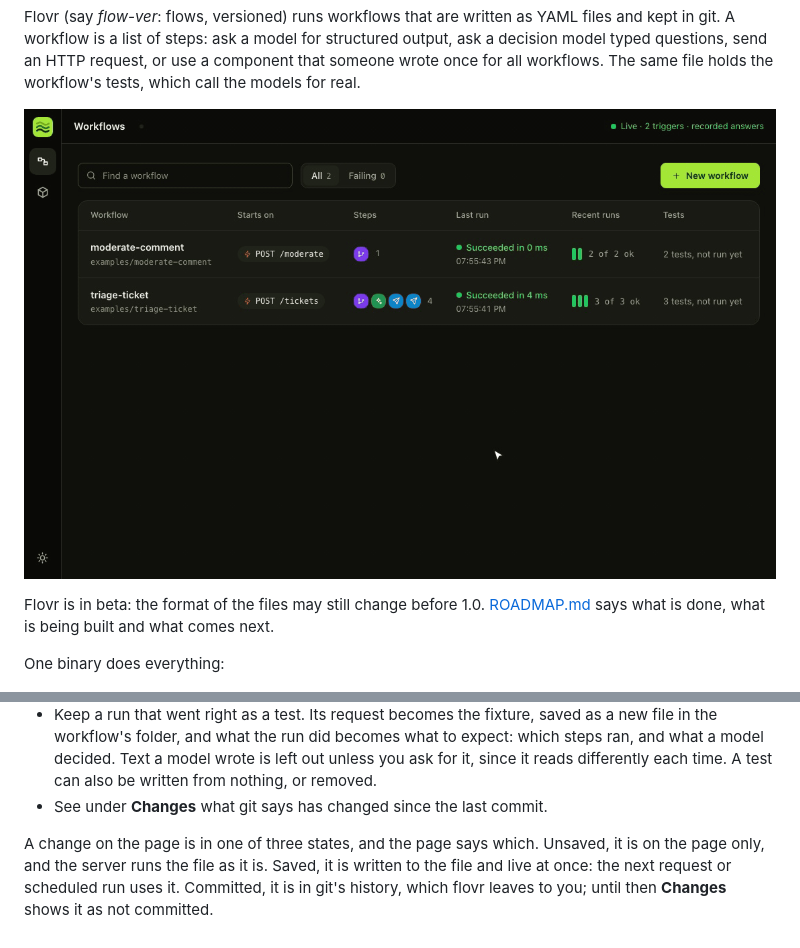
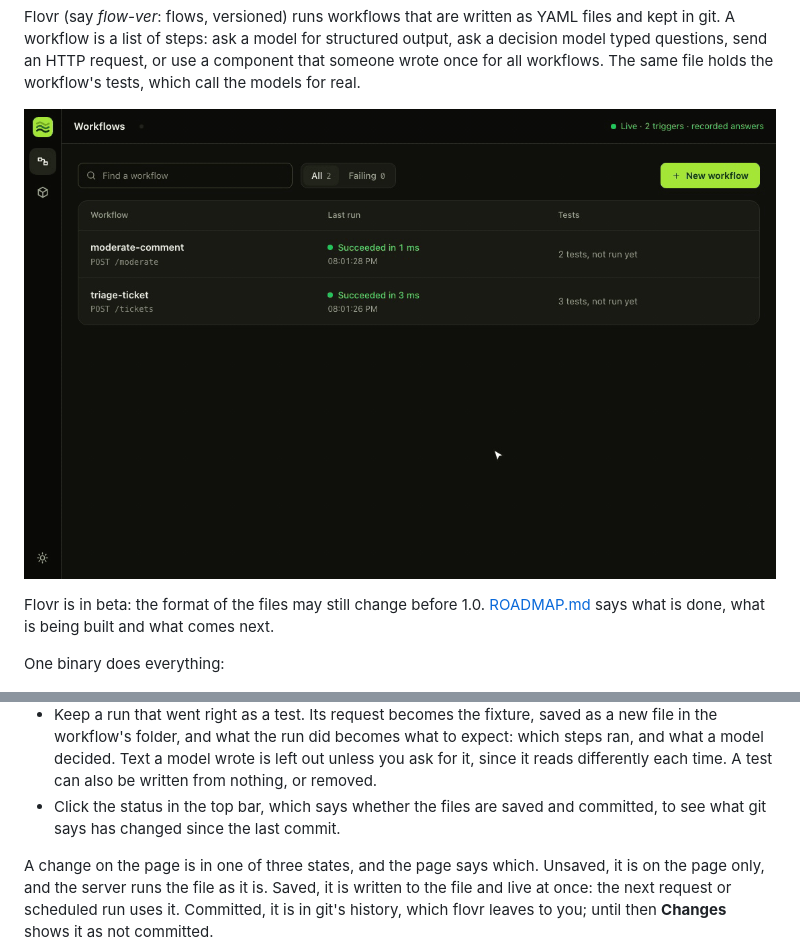
Before and after one commit to flovrlabs/flovr, a Markdown page: README.md, 2 parts joined by grey strips. GitHub-like rendering; pictures changed too: docs/media/demo.gif.

```diff
--- a/README.md
+++ b/README.md
@@ -418,7 +418,7 @@ With `--edit` the page becomes a place to work on the workflows:
 - Browse the market and add a step from one of its services: it is taken from git and pinned in `flovr.lock`.
 - Run the tests of a workflow or of a component and see, for each, which expectations were met.
 - Keep a run that went right as a test. Its request becomes the fixture, saved as a new file in the workflow's folder, and what the run did becomes what to expect: which steps ran, and what a model decided. Text a model wrote is left out unless you ask for it, since it reads differently each time. A test can also be written from nothing, or removed.
-- See under **Changes** what git says has changed since the last commit.
+- Click the status in the top bar, which says whether the files are saved and committed, to see what git says has changed since the last commit.
 
 A change on the page is in one of three states, and the page says which. Unsaved, it is on the page only, and the server runs the file as it is. Saved, it is written to the file and live at once: the next request or scheduled run uses it. Committed, it is in git's history, which flovr leaves to you; until then **Changes** shows it as not committed.
 
```
Also changed, not shown: docs/media/canvas.png, docs/media/editor.png, docs/media/terminal.gif, 3 other files.
